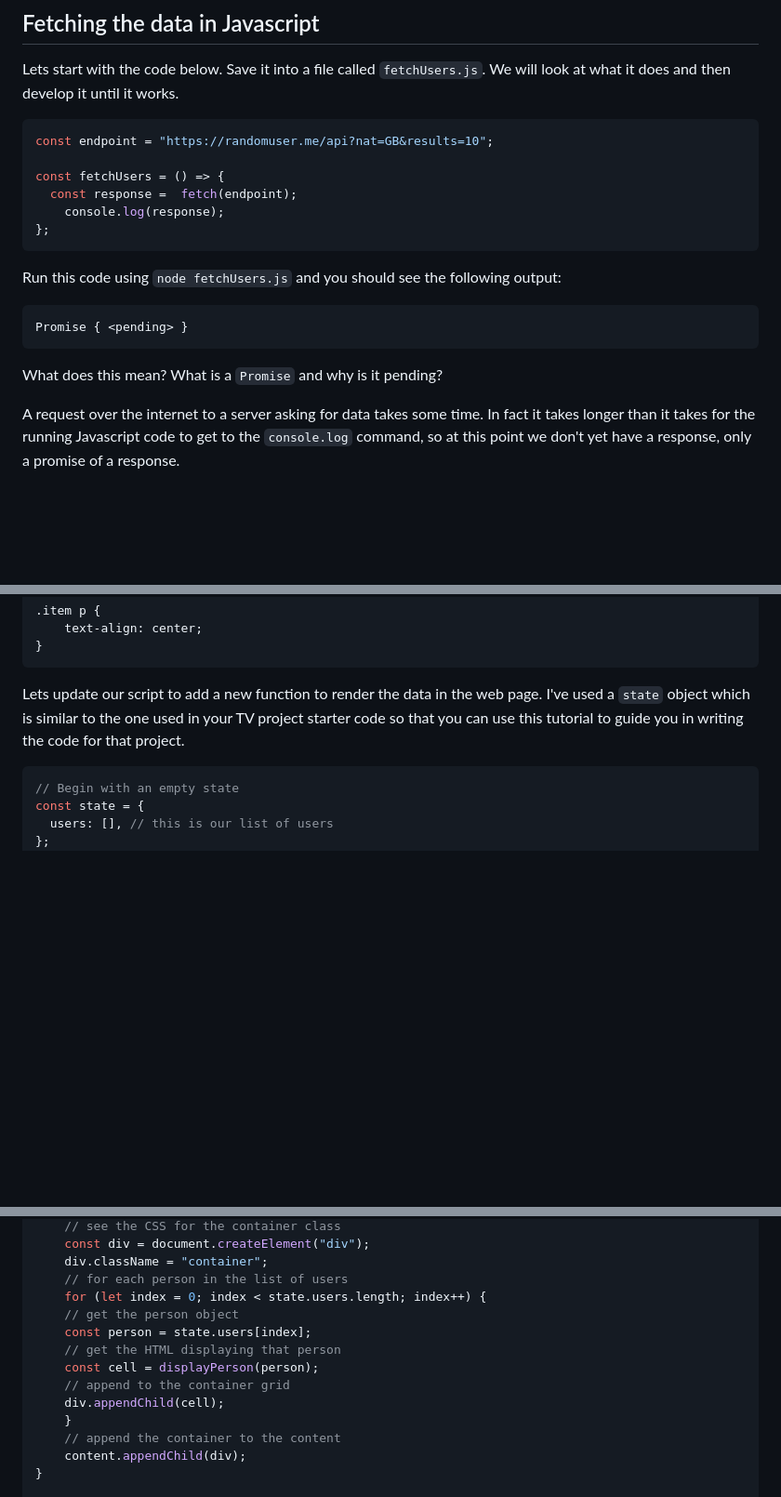
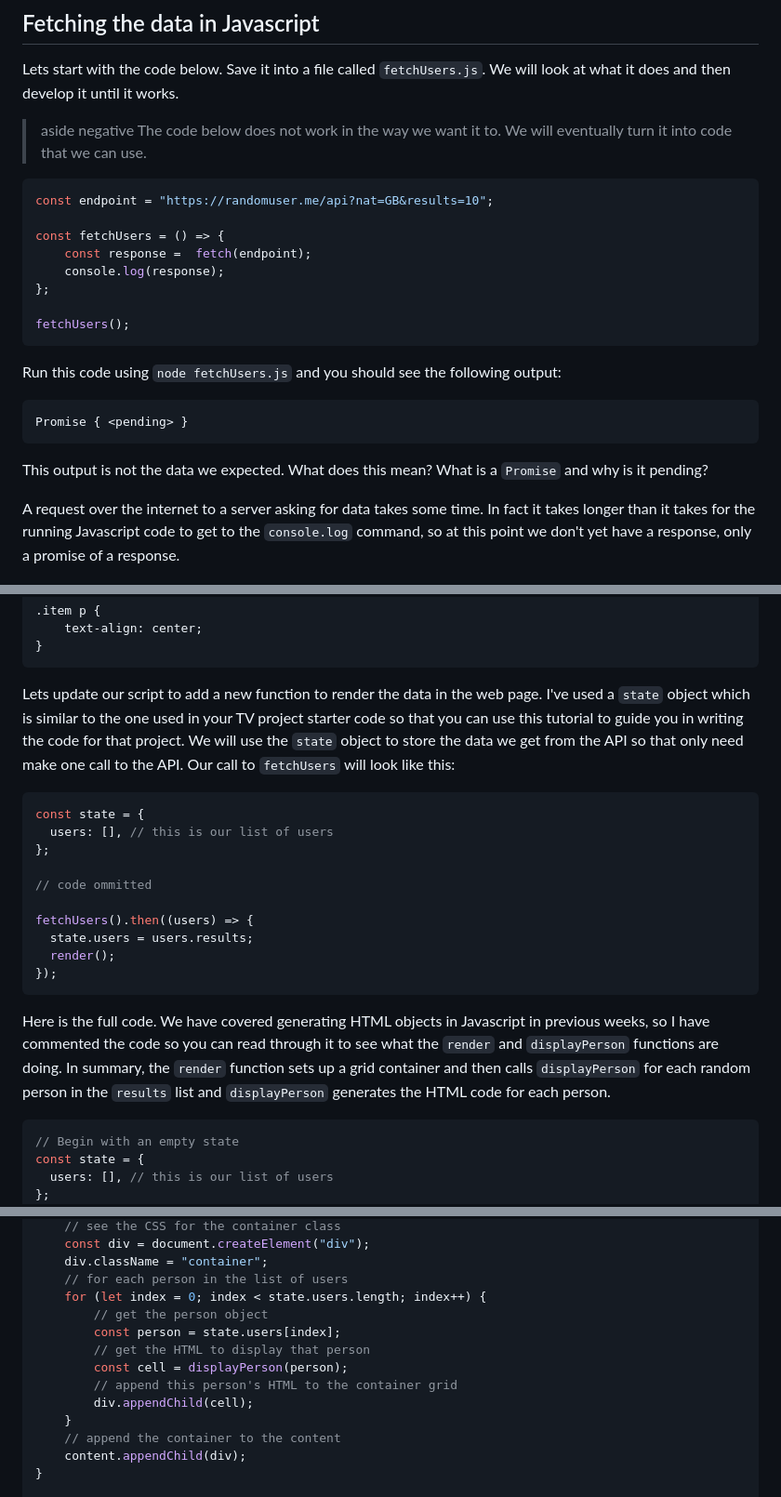
Before and after one commit to beaumoaj/fetchTutorial, a Markdown page: workshop.md, 3 parts joined by grey strips. Shown at 93% size. GitHub-like rendering; blank space fills up the shorter version.

Commit message:
Updated the workshop text to create a second draft

````diff
--- a/workshop.md
+++ b/workshop.md
@@ -89,20 +92,26 @@ Note that the top level properties of the JSON data we get are `results` and `in
 ## Fetching the data in Javascript
 
 Lets start with the code below.  Save it into a file called `fetchUsers.js`.  We will look at what it does and then develop it until it works.
+
+> aside negative
+> The code below does not work in the way we want it to.  We will eventually turn it into code that we can use.
+
 ```javascript
 const endpoint = "https://randomuser.me/api?nat=GB&results=10";
 
 const fetchUsers = () => {
-  const response =  fetch(endpoint);
-    console.log(response);
+	const response =  fetch(endpoint);
+	console.log(response);
 };
+
+fetchUsers();
 ```
 Run this code using `node fetchUsers.js` and you should see the following output:
 ```console
 Promise { <pending> }
 ```
 
-What does this mean?  What is a `Promise` and why is it pending?
+This output is not the data we expected.  What does this mean?  What is a `Promise` and why is it pending?
 
 A request over the internet to a server asking for data takes some time.  In fact it takes longer than it takes for the running Javascript code to get to the `console.log` command, so at this point we don't yet have a response, only a promise of a response.
 
@@ -304,7 +313,21 @@ Here is a CSS file we can use to format the data when we display it:
 }
 ```
 
-Lets update our script to add a new function to render the data in the web page.  I've used a `state` object which is similar to the one used in your TV project starter code so that you can use this tutorial to guide you in writing the code for that project.
+Lets update our script to add a new function to render the data in the web page.  I've used a `state` object which is similar to the one used in your TV project starter code so that you can use this tutorial to guide you in writing the code for that project.  We will use the `state` object to store the data we get from the API so that only need make one call to the API.  Our call to `fetchUsers` will look like this:
+```javascript
+const state = {
+  users: [], // this is our list of users
+};
+
+// code ommitted
+
+fetchUsers().then((users) => {
+  state.users = users.results;
+  render();
+});
+```
+
+Here is the full code.  We have covered generating HTML objects in Javascript in previous weeks, so I have commented the code so you can read through it to see what the `render` and `displayPerson` functions are doing.  In summary, the `render` function sets up a grid container and then calls `displayPerson` for each random person in the `results` list and `displayPerson` generates the HTML code for each person.
 
 ```javascript
 // Begin with an empty state
@@ -328,12 +351,12 @@ function render() {
     div.className = "container";
     // for each person in the list of users
     for (let index = 0; index < state.users.length; index++) {
-	// get the person object
-	const person = state.users[index];
-	// get the HTML displaying that person
-	const cell = displayPerson(person);
-	// append to the container grid
-	div.appendChild(cell);
+		// get the person object
+		const person = state.users[index];
+		// get the HTML to display that person
+		const cell = displayPerson(person);
+		// append this person's HTML to the container grid
+		div.appendChild(cell);
     }
     // append the container to the content
     content.appendChild(div);
````
Also changed, not shown: other parts of workshop.md (+21 -19 lines).
